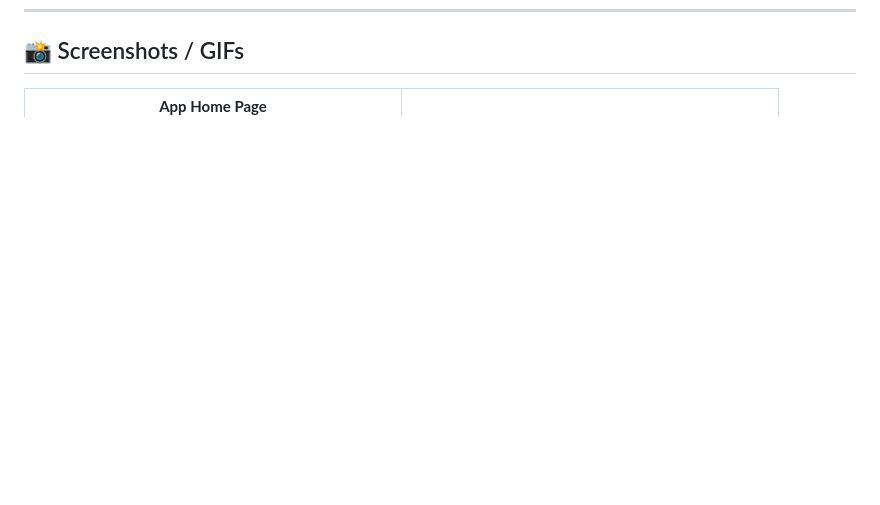
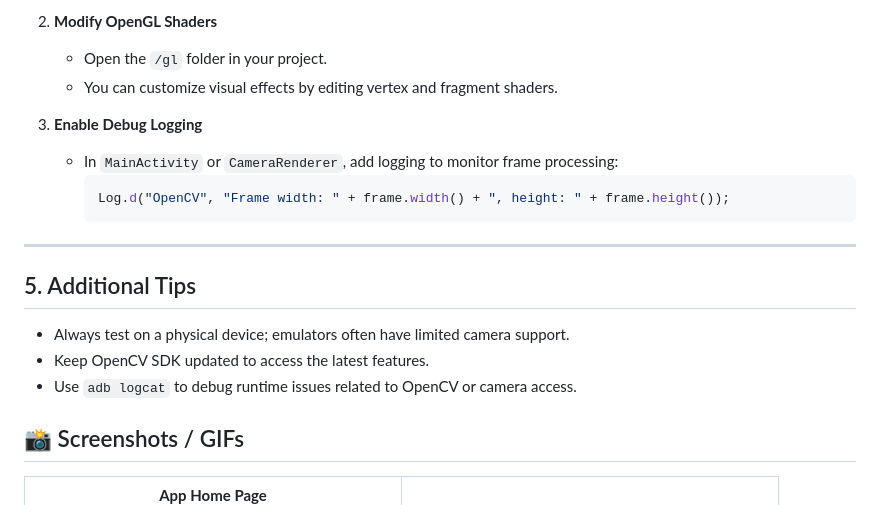
Before and after one commit to Artemis1096/Flam-AI-Assessment, a Markdown page: README.md, the part around the change printed below. GitHub-like rendering; blank space fills up the shorter version.

````diff
--- a/README.md
+++ b/README.md
@@ -63,3 +142,22 @@ This is a technical project showcasing real-time camera frame processing using *
+2. **Modify OpenGL Shaders**
+   - Open the `/gl` folder in your project.
+   - You can customize visual effects by editing vertex and fragment shaders.
+
+3. **Enable Debug Logging**
+   - In `MainActivity` or `CameraRenderer`, add logging to monitor frame processing:
+     ```java
+     Log.d("OpenCV", "Frame width: " + frame.width() + ", height: " + frame.height());
+     ```
+
+---
+
+## 5. Additional Tips
+
+- Always test on a physical device; emulators often have limited camera support.
+- Keep OpenCV SDK updated to access the latest features.
+- Use `adb logcat` to debug runtime issues related to OpenCV or camera access.
+
+
 
 ## 📸 Screenshots / GIFs
 
````
Also changed, not shown: other parts of README.md (+100 -21 lines), architecture.png (added), 3 other files.
